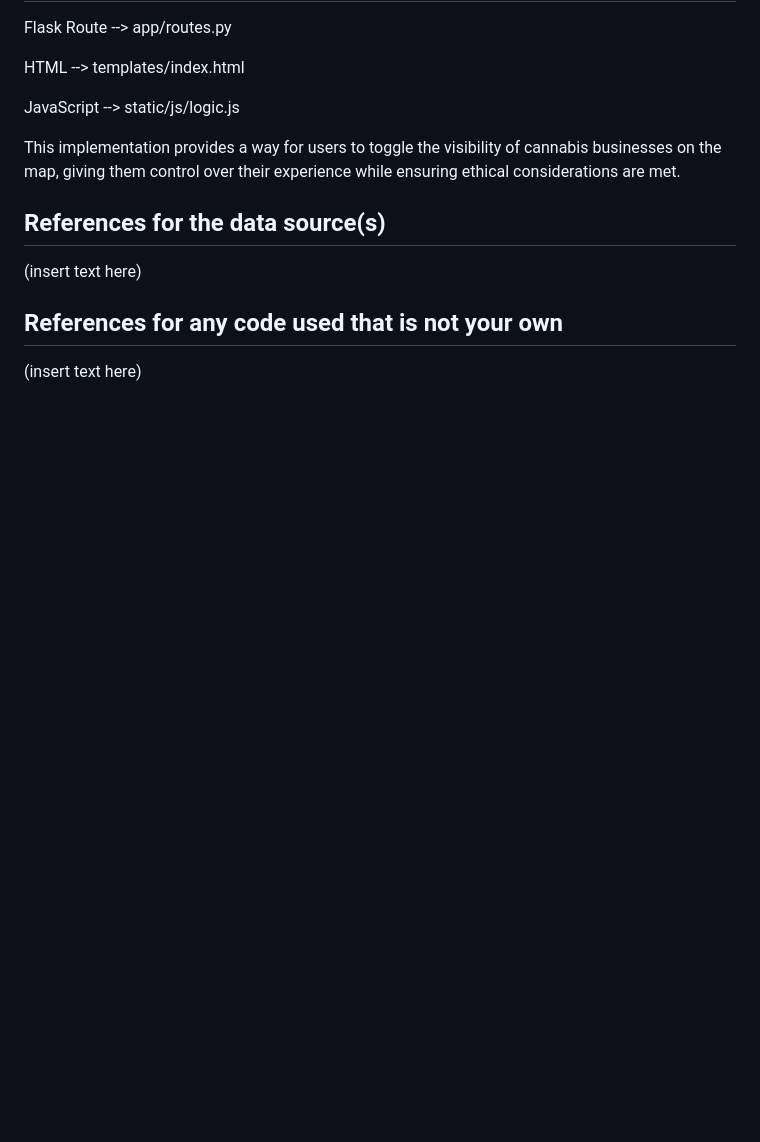
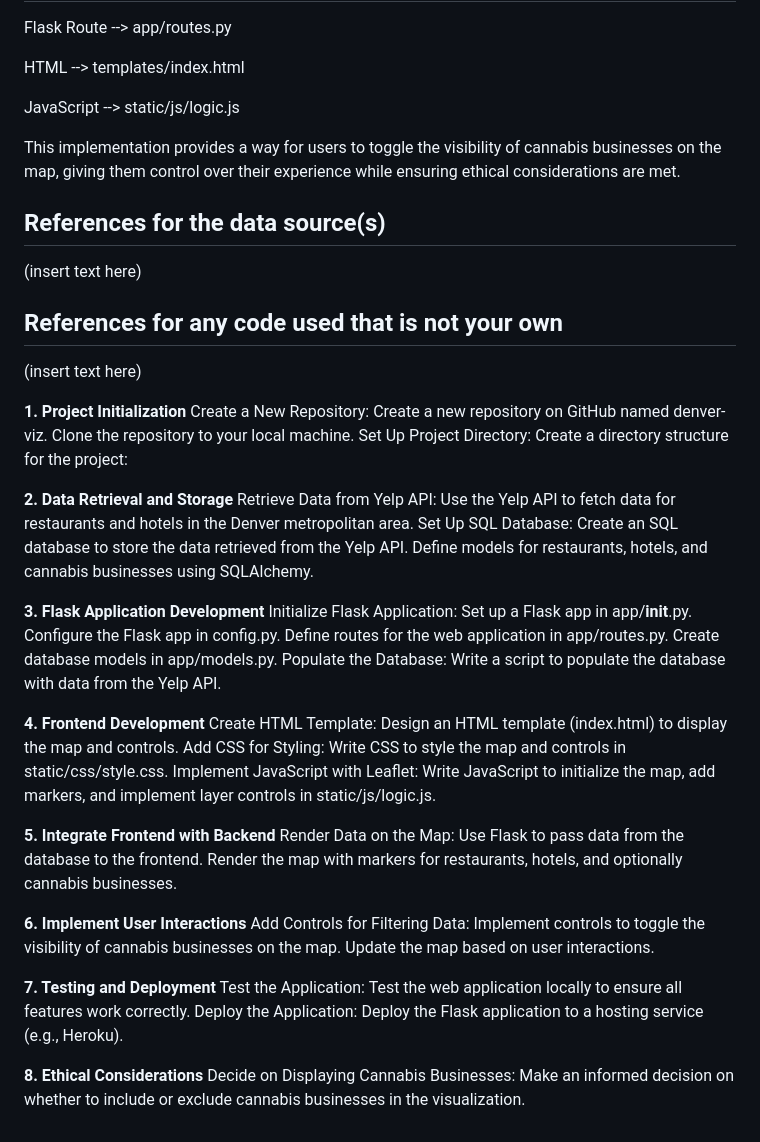
Before and after one commit to famndox/P3-jellyRoots, a Markdown page: README.md, the part around the change. GitHub-like rendering; blank space fills up the shorter version.

```diff
--- a/README.md
+++ b/README.md
@@ -70,3 +70,55 @@ References for the data source(s)
 References for any code used that is not your own
 -
 (insert text here)
+
+
+**__1. Project Initialization__**
+Create a New Repository:
+Create a new repository on GitHub named denver-viz.
+Clone the repository to your local machine.
+Set Up Project Directory:
+Create a directory structure for the project:
+
+**__2. Data Retrieval and Storage__**
+Retrieve Data from Yelp API:
+Use the Yelp API to fetch data for restaurants and hotels in the Denver metropolitan area.
+Set Up SQL Database:
+Create an SQL database to store the data retrieved from the Yelp API.
+Define models for restaurants, hotels, and cannabis businesses using SQLAlchemy.
+
+**__3. Flask Application Development__**
+Initialize Flask Application:
+Set up a Flask app in app/__init__.py.
+Configure the Flask app in config.py.
+Define routes for the web application in app/routes.py.
+Create database models in app/models.py.
+Populate the Database:
+Write a script to populate the database with data from the Yelp API.
+
+**__4. Frontend Development__**
+Create HTML Template:
+Design an HTML template (index.html) to display the map and controls.
+Add CSS for Styling:
+Write CSS to style the map and controls in static/css/style.css.
+Implement JavaScript with Leaflet:
+Write JavaScript to initialize the map, add markers, and implement layer controls in static/js/logic.js.
+
+**__5. Integrate Frontend with Backend__**
+Render Data on the Map:
+Use Flask to pass data from the database to the frontend.
+Render the map with markers for restaurants, hotels, and optionally cannabis businesses.
+
+**__6. Implement User Interactions__**
+Add Controls for Filtering Data:
+Implement controls to toggle the visibility of cannabis businesses on the map.
+Update the map based on user interactions.
+
+**__7. Testing and Deployment__**
+Test the Application:
+Test the web application locally to ensure all features work correctly.
+Deploy the Application:
+Deploy the Flask application to a hosting service (e.g., Heroku).
+
+**__8. Ethical Considerations__**
+Decide on Displaying Cannabis Businesses:
+Make an informed decision on whether to include or exclude cannabis businesses in the visualization.
```
